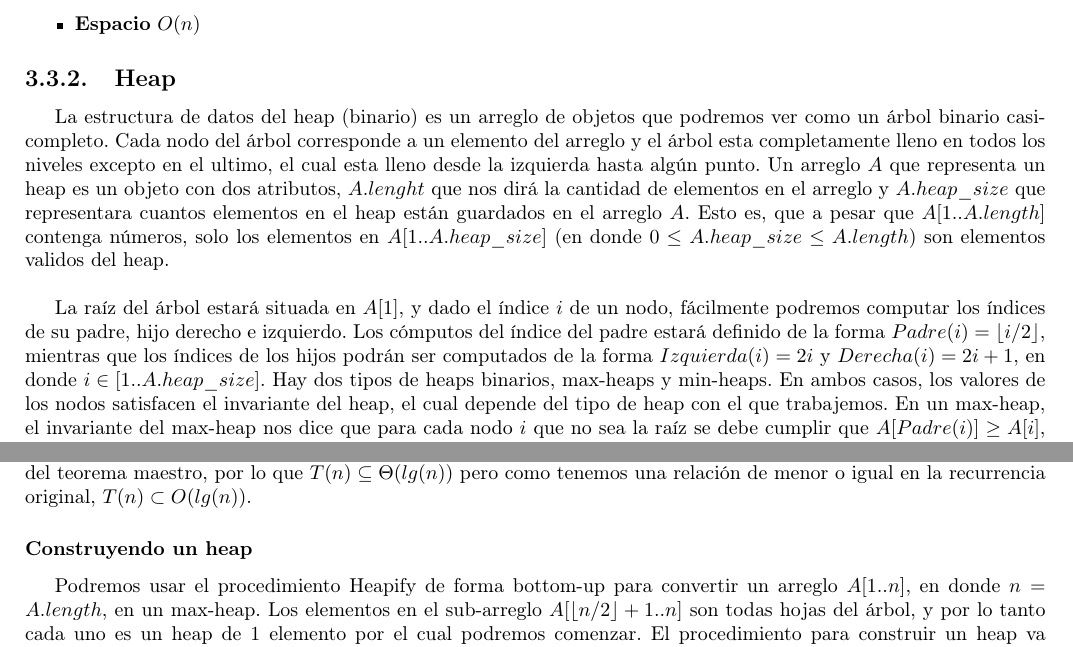
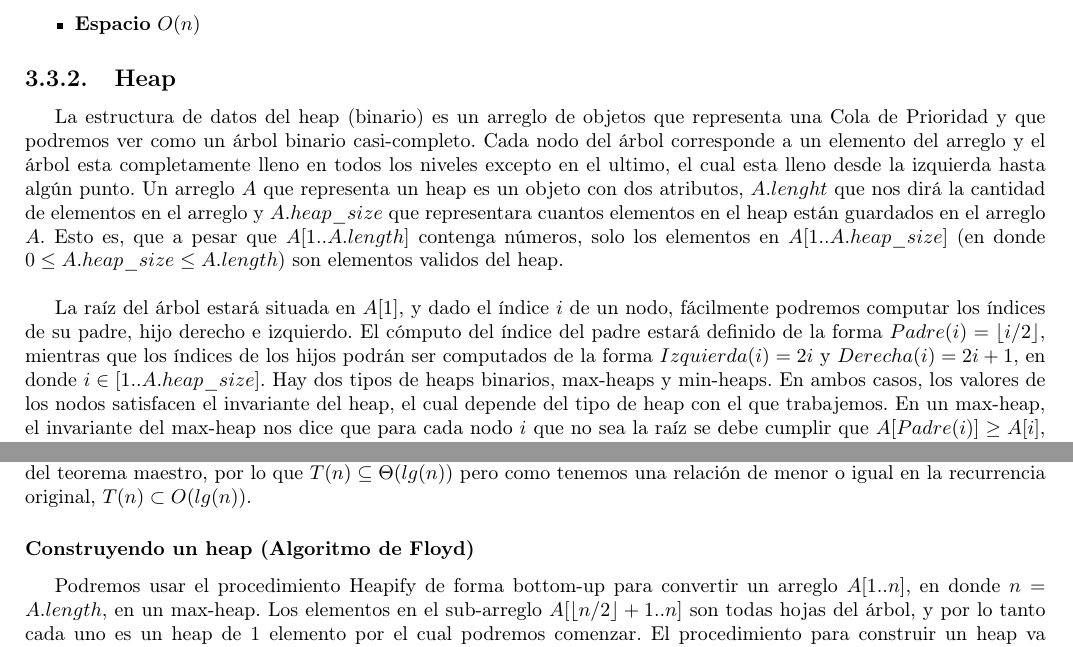
Before and after one commit to CubaWiki/AED2-ApunteFinal-Rama, a LaTeX document (resumen.tex, which reads estructuras.tex): two parts of pages 23 and 24 of 46, joined at a grey line, cut so that both start at the same text. Compiled offline with pdfLaTeX.

Commit message:
Cambio menor al Heap

```diff
--- a/estructuras.tex
+++ b/estructuras.tex
@@ -147,11 +147,11 @@ Las rotaciones son operaciones locales en un \'arbol de b\'usqueda que cambian l
 
 \subsection{Heap}
 
-La estructura de datos del heap (binario) es un arreglo de objetos que podremos ver como un \'arbol binario casi-completo. Cada nodo del \'arbol corresponde a un elemento del arreglo y el \'arbol esta completamente lleno en todos los niveles excepto en el ultimo, el cual esta lleno desde la izquierda hasta alg\'un punto. Un arreglo $A$ que representa un heap es un objeto con dos atributos, $A.lenght$ que nos dir\'a la cantidad de elementos en el arreglo y $A.heap\_size$ que representara cuantos elementos en el heap est\'an guardados en el arreglo $A$. Esto es, que a pesar que $A[1..A.length]$ contenga n\'umeros, solo los elementos en $A[1..A.heap\_size]$ (en donde $0 \leq A.heap\_size \leq A.length$) son elementos validos del heap.
+La estructura de datos del heap (binario) es un arreglo de objetos que representa una Cola de Prioridad y que podremos ver como un \'arbol binario casi-completo. Cada nodo del \'arbol corresponde a un elemento del arreglo y el \'arbol esta completamente lleno en todos los niveles excepto en el ultimo, el cual esta lleno desde la izquierda hasta alg\'un punto. Un arreglo $A$ que representa un heap es un objeto con dos atributos, $A.lenght$ que nos dir\'a la cantidad de elementos en el arreglo y $A.heap\_size$ que representara cuantos elementos en el heap est\'an guardados en el arreglo $A$. Esto es, que a pesar que $A[1..A.length]$ contenga n\'umeros, solo los elementos en $A[1..A.heap\_size]$ (en donde $0 \leq A.heap\_size \leq A.length$) son elementos validos del heap.
 
 ~
 
-La ra\'iz del \'arbol estar\'a situada en $A[1]$, y dado el \'indice $i$ de un nodo, f\'acilmente podremos computar los \'indices de su padre, hijo derecho e izquierdo. Los c\'omputos del \'indice del padre estar\'a definido de la forma $Padre(i) = \lfloor i/2 \rfloor$, mientras que los \'indices de los hijos podr\'an ser computados de la forma $Izquierda(i) = 2i$ y $Derecha(i) = 2i+1$, en donde $i \in [1..A.heap\_size]$. Hay dos tipos de heaps binarios, max-heaps y min-heaps. En ambos casos, los valores de los nodos satisfacen el invariante del heap, el cual depende del tipo de heap con el que trabajemos. En un max-heap, el invariante del max-heap nos dice que para cada nodo $i$ que no sea la ra\'iz se debe cumplir que $A[Padre(i)] \geq A[i]$, esto es que el valor de un nodo debe ser como m\'aximo el valor de su padre. Entonces, el m\'aximo en un max-heap estar\'a guardado en la ra\'iz, y el sub-\'arbol con ra\'iz en un nodo no podr\'a contener valores mas grandes que el nodo en si mismo. Un min-heap esta
+La ra\'iz del \'arbol estar\'a situada en $A[1]$, y dado el \'indice $i$ de un nodo, f\'acilmente podremos computar los \'indices de su padre, hijo derecho e izquierdo. El c\'omputo del \'indice del padre estar\'a definido de la forma $Padre(i) = \lfloor i/2 \rfloor$, mientras que los \'indices de los hijos podr\'an ser computados de la forma $Izquierda(i) = 2i$ y $Derecha(i) = 2i+1$, en donde $i \in [1..A.heap\_size]$. Hay dos tipos de heaps binarios, max-heaps y min-heaps. En ambos casos, los valores de los nodos satisfacen el invariante del heap, el cual depende del tipo de heap con el que trabajemos. En un max-heap, el invariante del max-heap nos dice que para cada nodo $i$ que no sea la ra\'iz se debe cumplir que $A[Padre(i)] \geq A[i]$, esto es que el valor de un nodo debe ser como m\'aximo el valor de su padre. Entonces, el m\'aximo en un max-heap estar\'a guardado en la ra\'iz, y el sub-\'arbol con ra\'iz en un nodo no podr\'a contener valores mas grandes que el nodo en si mismo. Un min-heap esta
 organizado de la forma opuesta, el invariante de min-heap nos dice que para cada nodo $i$ distinto de la ra\'iz se debe cumplir $A[Padre(i)] \leq A[i]$, por lo que el elemento m\'inimo de un min-heap estar\'a en la ra\'iz.
 
 ~
@@ -170,7 +170,7 @@ Puntualmente lo que realiza Heapify es, estando situado en $i$, compara el valor
 
 El tiempo de Heapify en un sub-\'arbol de tama\~no $n$ con su ra\'iz en un nodo $i$ sera el tiempo $\Theta(1)$ para ajustar las relaciones entre los elementos $A[i]$, $A[Izquierda(i)]$ y $A[Derecha(i)]$, mas el tiempo que tome correr Heapify en un sub-\'arbol con su ra\'iz en alguno de los hijos del nodo $i$ (asumiendo que la llamada recursiva ocurra). El peor caso ocurrir\'a cuando el nivel inferior del \'arbol se encuentre exactamente a la mitad de estar lleno, por lo que cada uno de los sub-\'arboles de los hijos tendr\'an como mucho $2n/3$ elementos. Podremos describir el tiempo de Heapify con la recurrencia $T(n) \leq T(2n/3) + \Theta(1)$. Si tuvi\'esemos $T(n) = T(2n/3) + \Theta(1)$, la recurrencia se ajusta al segundo caso del teorema maestro, por lo que $T(n) \subseteq \Theta(lg(n))$ pero como tenemos una relaci\'on de menor o igual en la recurrencia original, $T(n) \subset O(lg(n))$.
 
-\subsubsection{Construyendo un heap}
+\subsubsection{Construyendo un heap (Algoritmo de Floyd)}
 
 Podremos usar el procedimiento Heapify de forma bottom-up para convertir un arreglo $A[1..n]$, en donde $n=A.length$, en un max-heap. Los elementos en el sub-arreglo $A[\lfloor n/2\rfloor + 1 .. n]$ son todas hojas del \'arbol, y por lo tanto cada uno es un heap de $1$ elemento por el cual podremos comenzar. El procedimiento para construir un heap va por cada uno de los nodos del \'arbol restantes comenzando por el \'indice mas grande, es decir $i = \lfloor A.length/2 \rfloor .. 1$, y ejecuta Heapify en cada uno de ellos. Una cota grosera para este procedimiento es $O(nlg(n))$, ya que har\'a $n$ llamadas a Heapify. Sin embargo, una cota mas ajustada puede ser dada bas\'andonos en que la altura de un \'arbol heap de $n$ elementos tiene altura $\lfloor lg(n) \rfloor$ y como mucho $\lceil n/2^{h+1}\rceil$ nodos de cualquier altura $h$, la cual corresponder\'a con $O(n)$.
 
```
